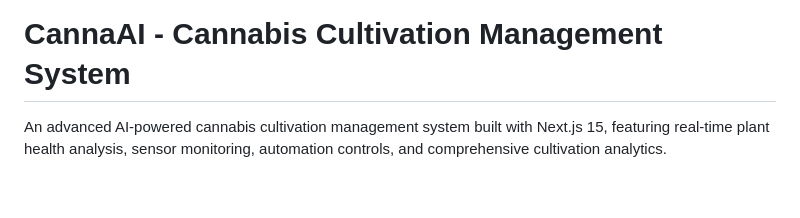
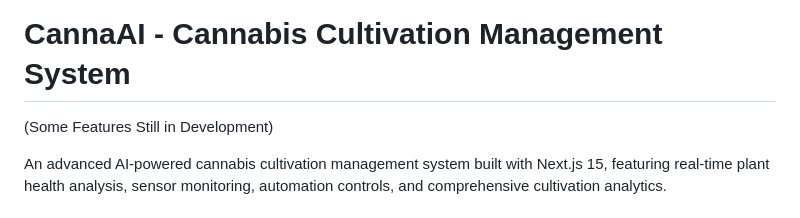
Before and after one commit to Franzferdinan51/CannaAI, a Markdown page: README.md, the part around the change. Rendered like a GitHub page; blank space fills up the shorter version.

Commit message:
Add note about features still in development

```diff
--- a/README.md
+++ b/README.md
@@ -1,4 +1,5 @@
 # CannaAI - Cannabis Cultivation Management System
+(Some Features Still in Development)
 
 An advanced AI-powered cannabis cultivation management system built with Next.js 15, featuring real-time plant health analysis, sensor monitoring, automation controls, and comprehensive cultivation analytics.
 
```
